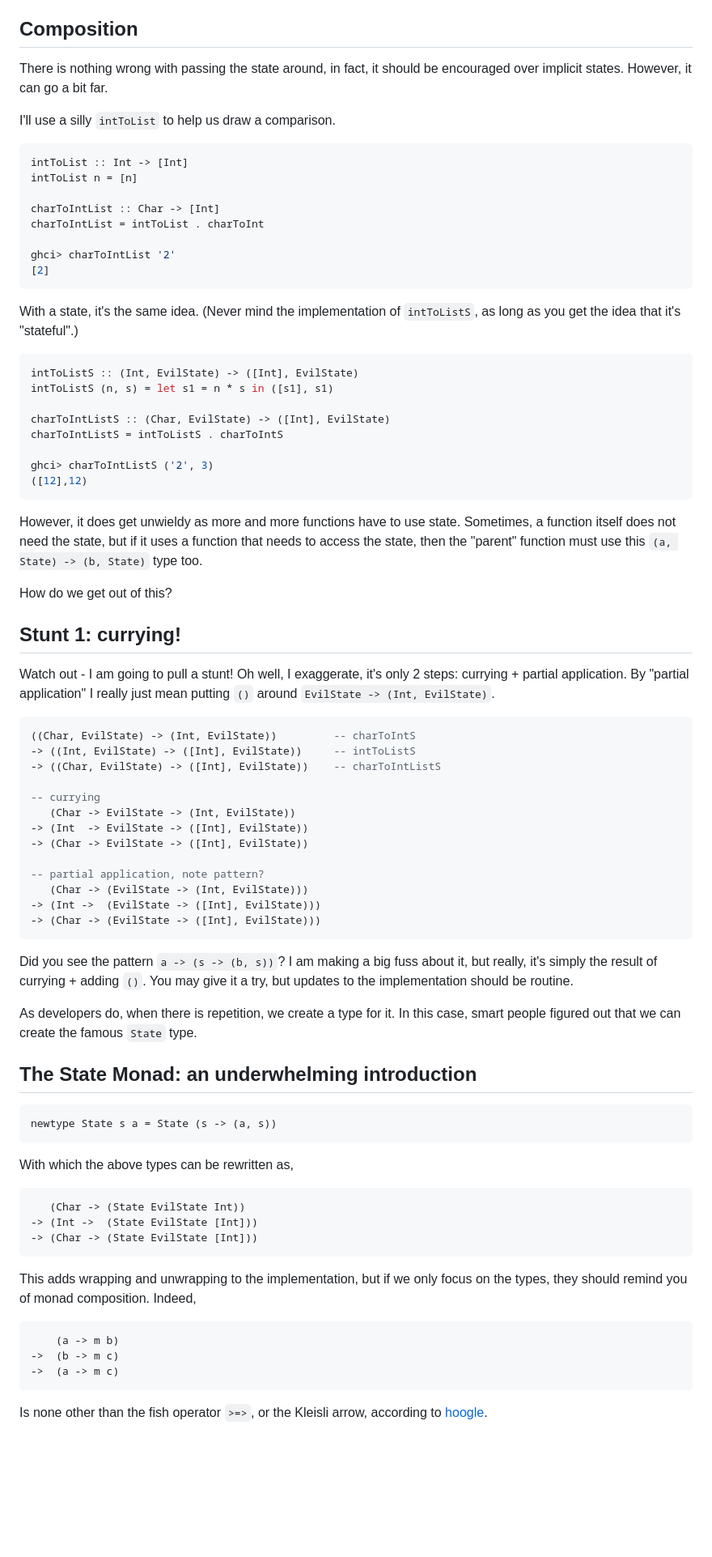
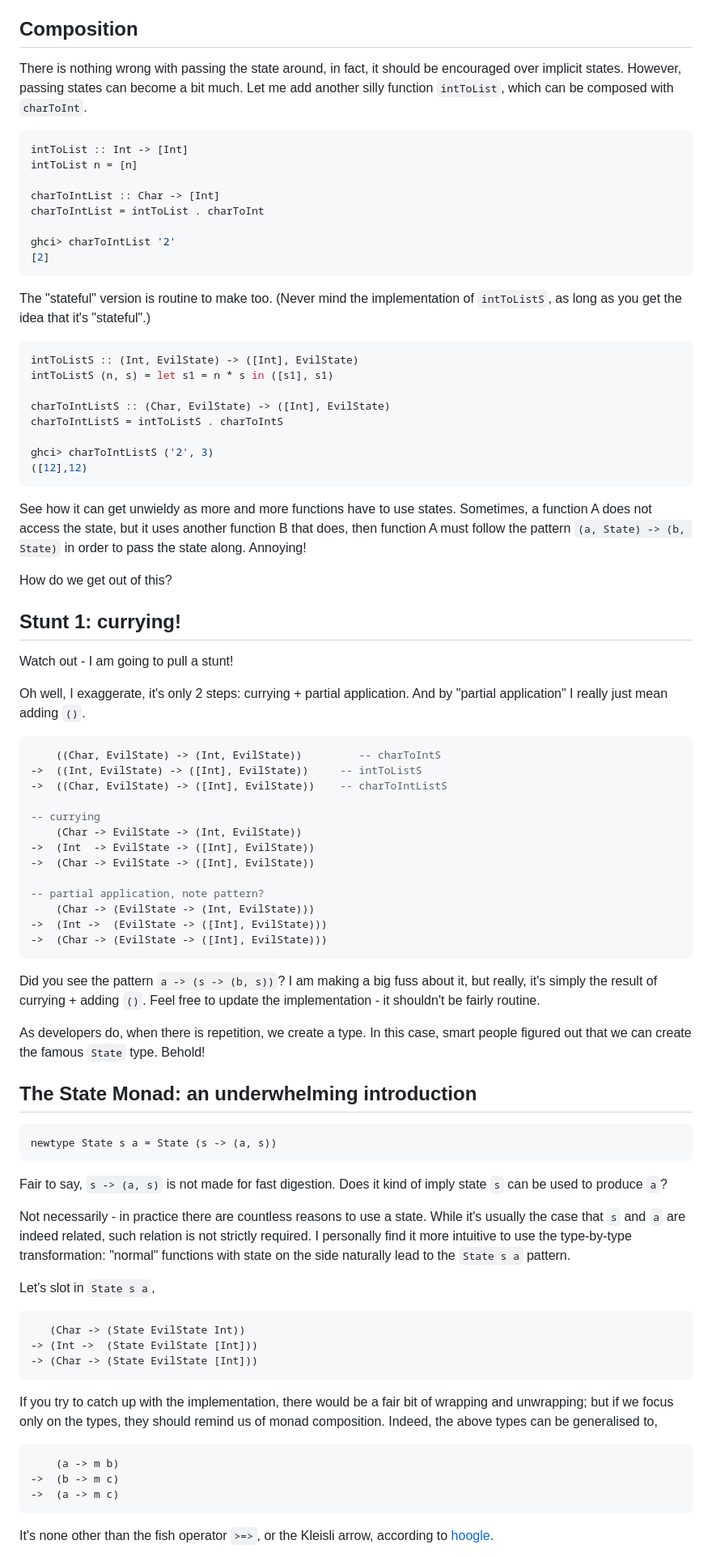
Before and after one commit to hackle/blog-rust, a Markdown page: raw/state-monad.md, the part around the change printed below. Shown: that part at 81% size. Rendered like a GitHub page; blank space fills up the shorter version.

````diff
--- a/raw/state-monad.md
+++ b/raw/state-monad.md
@@ -59,9 +63,7 @@ You see, it's "evil" because `charToIntS` (with an `S`) seems "indeterministic"
 
 ## Composition
 
-There is nothing wrong with passing the state around, in fact, it should be encouraged over implicit states. However, it can go a bit far.
-
-I'll use a silly `intToList` to help us draw a comparison.
+There is nothing wrong with passing the state around, in fact, it should be encouraged over implicit states. However, passing states can become a bit much. Let me add another silly function `intToList`, which can be composed with `charToInt`.
 
 ```haskell
 intToList :: Int -> [Int]
@@ -74,7 +76,7 @@ ghci> charToIntList '2'
 [2]
 ```
 
-With a state, it's the same idea. (Never mind the implementation of `intToListS`, as long as you get the idea that it's "stateful".)
+The "stateful" version is routine to make too. (Never mind the implementation of `intToListS`, as long as you get the idea that it's "stateful".)
 
 ```haskell
 intToListS :: (Int, EvilState) -> ([Int], EvilState)
@@ -87,34 +89,35 @@ ghci> charToIntListS ('2', 3)
 ([12],12)
 ```
 
-However, it does get unwieldy as more and more functions have to use state. Sometimes, a function itself does not need the state, but if it uses a function that needs to access the state, then the "parent" function must use this `(a, State) -> (b, State)` type too.
+See how it can get unwieldy as more and more functions have to use states. Sometimes, a function A does not access the state, but it uses another function B that does, then function A must follow the pattern `(a, State) -> (b, State)` in order to pass the state along. Annoying!
 
 How do we get out of this?
 
 ## Stunt 1: currying!
 
-Watch out - I am going to pull a stunt! Oh well, I exaggerate, it's only 2 steps: currying + partial application.
-By "partial application" I really just mean putting `()` around `EvilState -> (Int, EvilState)`.
+Watch out - I am going to pull a stunt!
+
+Oh well, I exaggerate, it's only 2 steps: currying + partial application. And by "partial application" I really just mean adding `()`.
 
 ```haskell
-((Char, EvilState) -> (Int, EvilState))         -- charToIntS
--> ((Int, EvilState) -> ([Int], EvilState))     -- intToListS
--> ((Char, EvilState) -> ([Int], EvilState))    -- charToIntListS
+    ((Char, EvilState) -> (Int, EvilState))         -- charToIntS
+->  ((Int, EvilState) -> ([Int], EvilState))     -- intToListS
+->  ((Char, EvilState) -> ([Int], EvilState))    -- charToIntListS
 
 -- currying
-   (Char -> EvilState -> (Int, EvilState))
--> (Int  -> EvilState -> ([Int], EvilState))
--> (Char -> EvilState -> ([Int], EvilState))
+    (Char -> EvilState -> (Int, EvilState))
+->  (Int  -> EvilState -> ([Int], EvilState))
+->  (Char -> EvilState -> ([Int], EvilState))
 
 -- partial application, note pattern?
-   (Char -> (EvilState -> (Int, EvilState)))
--> (Int ->  (EvilState -> ([Int], EvilState)))
--> (Char -> (EvilState -> ([Int], EvilState)))
+    (Char -> (EvilState -> (Int, EvilState)))
+->  (Int ->  (EvilState -> ([Int], EvilState)))
+->  (Char -> (EvilState -> ([Int], EvilState)))
 ```
 
-Did you see the pattern `a -> (s -> (b, s))`? I am making a big fuss about it, but really, it's simply the result of currying + adding `()`. You may give it a try, but updates to the implementation should be routine.
+Did you see the pattern `a -> (s -> (b, s))`? I am making a big fuss about it, but really, it's simply the result of currying + adding `()`. Feel free to update the implementation - it shouldn't be fairly routine.
 
-As developers do, when there is repetition, we create a type for it. In this case, smart people figured out that we can create the famous `State` type.
+As developers do, when there is repetition, we create a type. In this case, smart people figured out that we can create the famous `State` type. Behold!
 
 ## The State Monad: an underwhelming introduction
 
@@ -122,7 +125,11 @@ As developers do, when there is repetition, we create a type for it. In this cas
 newtype State s a = State (s -> (a, s))
 ```
 
-With which the above types can be rewritten as,
+Fair to say, `s -> (a, s)` is not made for fast digestion. Does it kind of imply state `s` can be used to produce `a`?
+
+Not necessarily - in practice there are countless reasons to use a state. While it's usually the case that `s` and `a` are indeed related, such relation is not strictly required. I personally find it more intuitive to use the type-by-type transformation: "normal" functions with state on the side naturally lead to the `State s a` pattern.
+
+Let's slot in `State s a`,
 
 ```haskell
    (Char -> (State EvilState Int))
@@ -130,7 +137,7 @@ With which the above types can be rewritten as,
 -> (Char -> (State EvilState [Int]))
 ```
 
-This adds wrapping and unwrapping to the implementation, but if we only focus on the types, they should remind you of monad composition. Indeed,
+If you try to catch up with the implementation, there would be a fair bit of wrapping and unwrapping; but if we focus only on the types, they should remind us of monad composition. Indeed, the above types can be generalised to,
 
 ```haskell
     (a -> m b)
@@ -138,5 +145,5 @@ This adds wrapping and unwrapping to the implementation, but if we only focus on
 ->  (a -> m c)
 ```
 
-Is none other than the fish operator `>=>`, or the Kleisli arrow, according to [hoogle](https://hoogle.haskell.org/?hoogle=%28a+-%3E+m+b%29+-%3E++%28b+-%3E+m+c%29+-%3E++%28a+-%3E+m+c%29&scope=set%3Astackage).
+It's none other than the fish operator `>=>`, or the Kleisli arrow, according to [hoogle](https://hoogle.haskell.org/?hoogle=%28a+-%3E+m+b%29+-%3E++%28b+-%3E+m+c%29+-%3E++%28a+-%3E+m+c%29&scope=set%3Astackage).
 
````
Also changed, not shown: other parts of raw/state-monad.md (+27 -20 lines).
